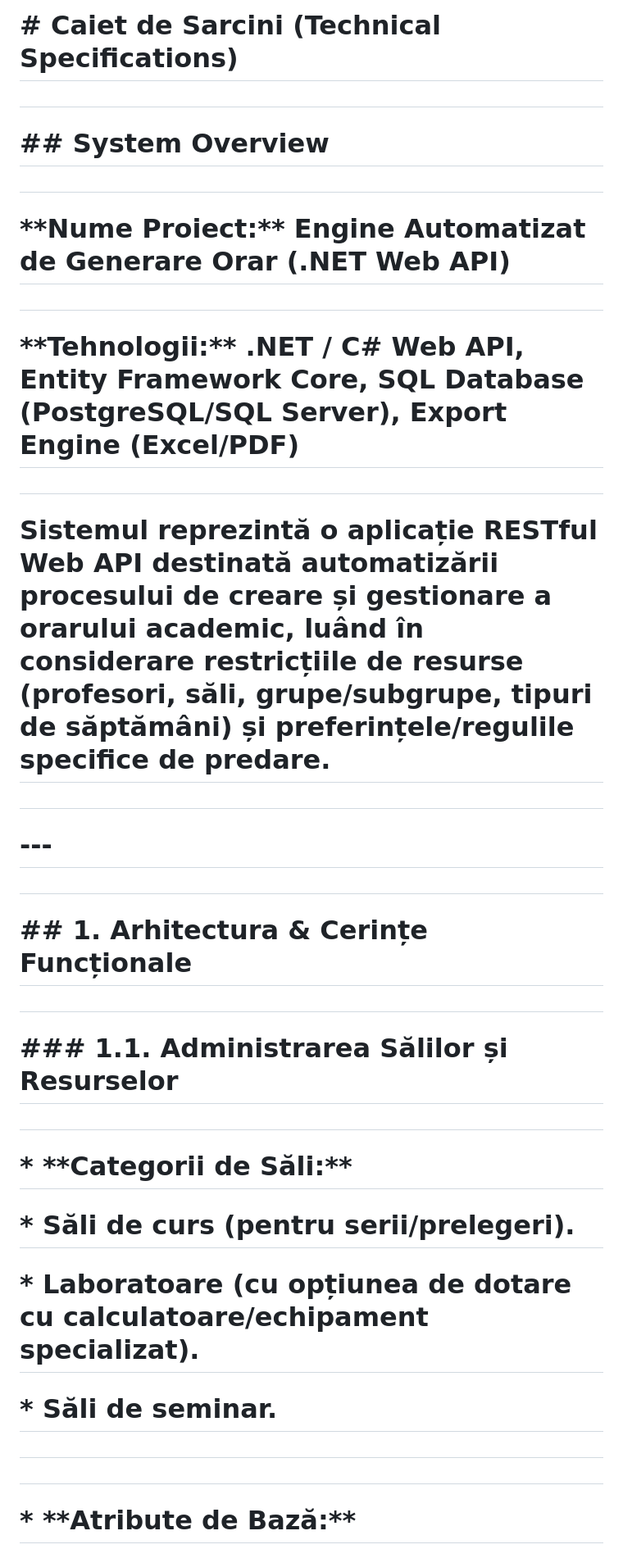
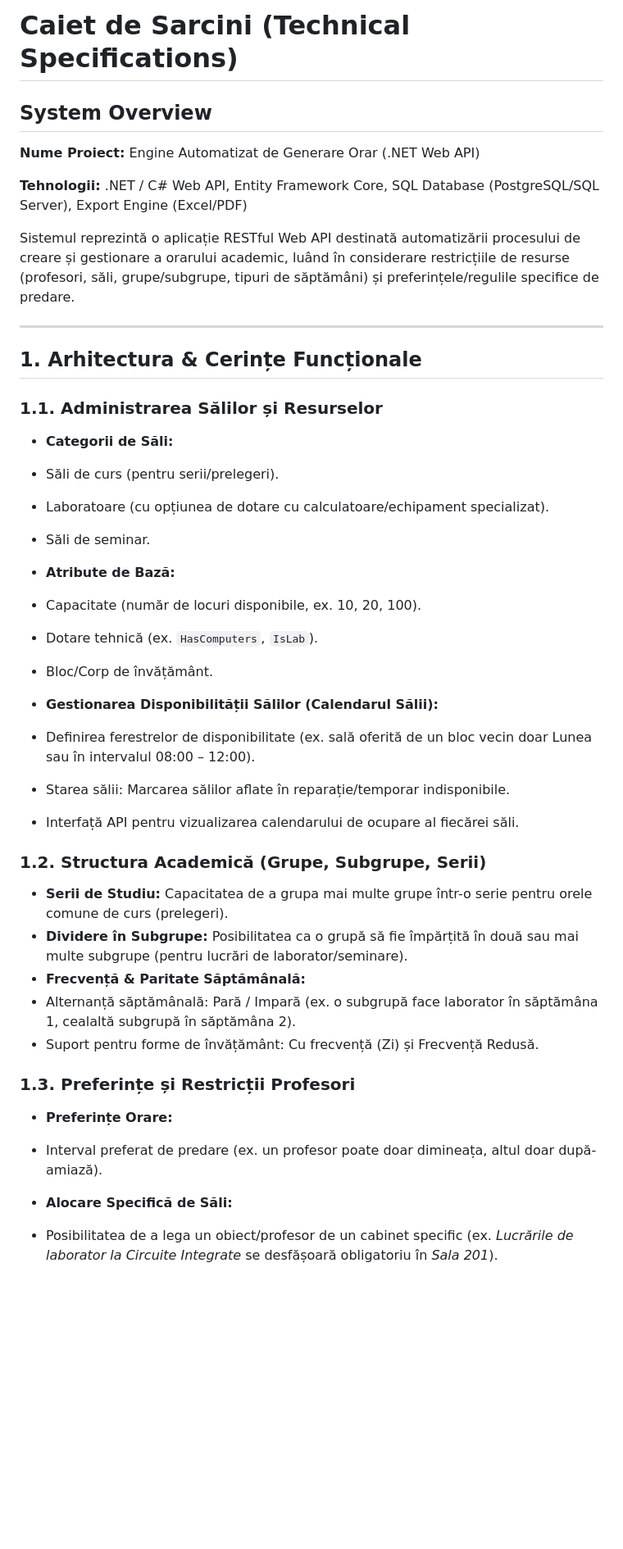
Before and after one commit to Nicu9josu4/SheedulIX, a Markdown page: README.md, the part around one of its changes. Shown at 82% size. GitHub-like rendering; blank space fills up the shorter version.

```diff
--- a/README.md
+++ b/README.md
@@ -1,46 +1,54 @@
-# \# Caiet de Sarcini (Technical Specifications)
+# Caiet de Sarcini (Technical Specifications)
 
-#
+## System Overview
 
-# \## System Overview
+**Nume Proiect:** Engine Automatizat de Generare Orar (.NET Web API)
 
-#
+**Tehnologii:** .NET / C# Web API, Entity Framework Core, SQL Database (PostgreSQL/SQL Server), Export Engine (Excel/PDF)
 
-# \*\*Nume Proiect:\*\* Engine Automatizat de Generare Orar (.NET Web API)
+Sistemul reprezintă o aplicație RESTful Web API destinată automatizării procesului de creare și gestionare a orarului academic, luând în considerare restricțiile de resurse (profesori, săli, grupe/subgrupe, tipuri de săptămâni) și preferințele/regulile specifice de predare.
 
-#
+---
 
-# \*\*Tehnologii:\*\* .NET / C# Web API, Entity Framework Core, SQL Database (PostgreSQL/SQL Server), Export Engine (Excel/PDF)
+## 1. Arhitectura & Cerințe Funcționale
 
-#
+### 1.1. Administrarea Sălilor și Resurselor
 
-# Sistemul reprezintă o aplicație RESTful Web API destinată automatizării procesului de creare și gestionare a orarului academic, luând în considerare restricțiile de resurse (profesori, săli, grupe/subgrupe, tipuri de săptămâni) și preferințele/regulile specifice de predare.
+* **Categorii de Săli:**
+* Săli de curs (pentru serii/prelegeri).
+* Laboratoare (cu opțiunea de dotare cu calculatoare/echipament specializat).
+* Săli de seminar.
 
-#
 
-# \---
+* **Atribute de Bază:**
+* Capacitate (număr de locuri disponibile, ex. 10, 20, 100).
+* Dotare tehnică (ex. `HasComputers`, `IsLab`).
+* Bloc/Corp de învățământ.
 
-#
 
-# \## 1. Arhitectura \& Cerințe Funcționale
+* **Gestionarea Disponibilității Sălilor (Calendarul Sălii):**
+* Definirea ferestrelor de disponibilitate (ex. sală oferită de un bloc vecin doar Lunea sau în intervalul 08:00 – 12:00).
+* Starea sălii: Marcarea sălilor aflate în reparație/temporar indisponibile.
+* Interfață API pentru vizualizarea calendarului de ocupare al fiecărei săli.
 
-#
 
-# \### 1.1. Administrarea Sălilor și Resurselor
 
-#
+### 1.2. Structura Academică (Grupe, Subgrupe, Serii)
 
-# \* \*\*Categorii de Săli:\*\*
+* **Serii de Studiu:** Capacitatea de a grupa mai multe grupe într-o serie pentru orele comune de curs (prelegeri).
+* **Dividere în Subgrupe:** Posibilitatea ca o grupă să fie împărțită în două sau mai multe subgrupe (pentru lucrări de laborator/seminare).
+* **Frecvență & Paritate Săptămânală:**
+* Alternanță săptămânală: Pară / Impară (ex. o subgrupă face laborator în săptămâna 1, cealaltă subgrupă în săptămâna 2).
+* Suport pentru forme de învățământ: Cu frecvență (Zi) și Frecvență Redusă.
 
-# \* Săli de curs (pentru serii/prelegeri).
 
-# \* Laboratoare (cu opțiunea de dotare cu calculatoare/echipament specializat).
 
-# \* Săli de seminar.
+### 1.3. Preferințe și Restricții Profesori
 
-#
+* **Preferințe Orare:**
+* Interval preferat de predare (ex. un profesor poate doar dimineața, altul doar după-amiază).
 
-#
 
-# \* \*\*Atribute de Bază:\*\*
+* **Alocare Specifică de Săli:**
+* Posibilitatea de a lega un obiect/profesor de un cabinet specific (ex. *Lucrările de laborator la Circuite Integrate* se desfășoară obligatoriu în *Sala 201*).
 
```
Also changed, not shown: other parts of README.md (+107 -317 lines).
